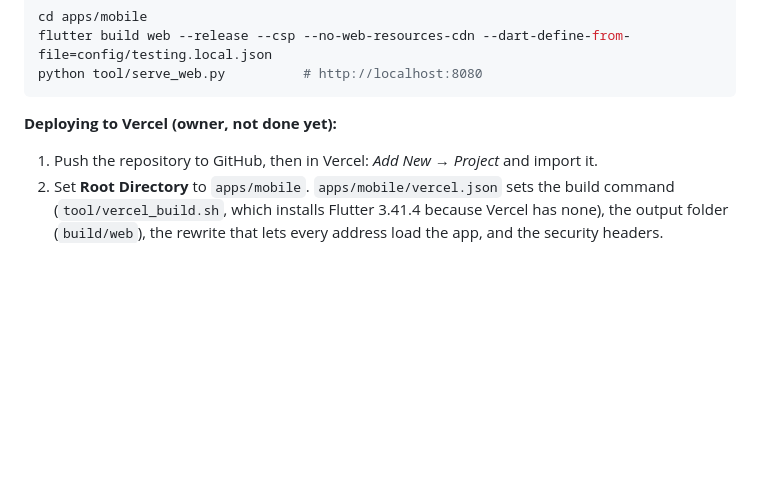
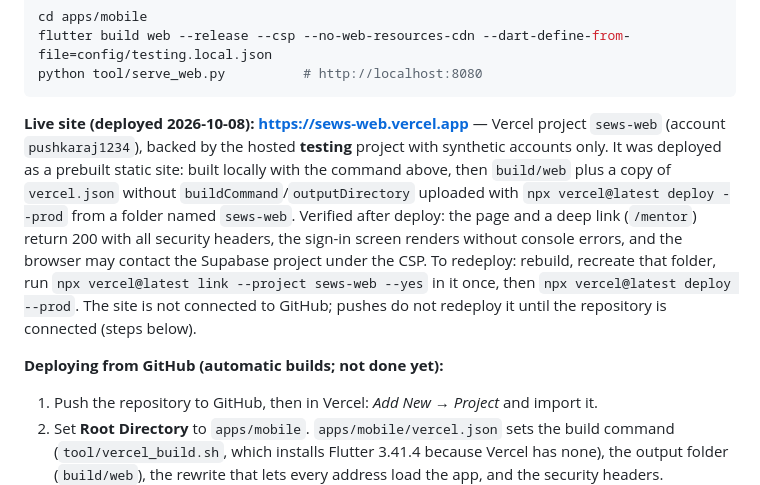
Before and after one commit to Pushkaraj1234/Student-Early-Warning-System, a Markdown page: docs/architecture/deployment.md, the part around the change. Drawn GitHub-style; blank space fills up the shorter version.

Commit message:
Document the live Vercel deployment of the website
The website is deployed as a prebuilt static site at
https://sews-web.vercel.app (Vercel project sews-web), backed by the
hosted testing project. Record how it was deployed, what was verified
and how to redeploy; GitHub-connected builds remain a later step.

Co-Authored-By: Claude Opus 5.5 <noreply@anthropic.com>

````diff
--- a/docs/architecture/deployment.md
+++ b/docs/architecture/deployment.md
@@ -73,7 +73,17 @@ flutter build web --release --csp --no-web-resources-cdn --dart-define-from-file
 python tool/serve_web.py          # http://localhost:8080
 ```
 
-**Deploying to Vercel (owner, not done yet):**
+**Live site (deployed 2026-10-08): https://sews-web.vercel.app** — Vercel project `sews-web` (account
+`pushkaraj1234`), backed by the hosted **testing** project with synthetic accounts only. It was deployed as a
+prebuilt static site: built locally with the command above, then `build/web` plus a copy of `vercel.json`
+without `buildCommand`/`outputDirectory` uploaded with `npx vercel@latest deploy --prod` from a folder named
+`sews-web`. Verified after deploy: the page and a deep link (`/mentor`) return 200 with all security headers, the
+sign-in screen renders without console errors, and the browser may contact the Supabase project under the CSP.
+To redeploy: rebuild, recreate that folder, run `npx vercel@latest link --project sews-web --yes` in it once,
+then `npx vercel@latest deploy --prod`. The site is not connected to GitHub; pushes do not redeploy it until the
+repository is connected (steps below).
+
+**Deploying from GitHub (automatic builds; not done yet):**
 
 1. Push the repository to GitHub, then in Vercel: *Add New → Project* and import it.
 2. Set **Root Directory** to `apps/mobile`. `apps/mobile/vercel.json` sets the build command
````
